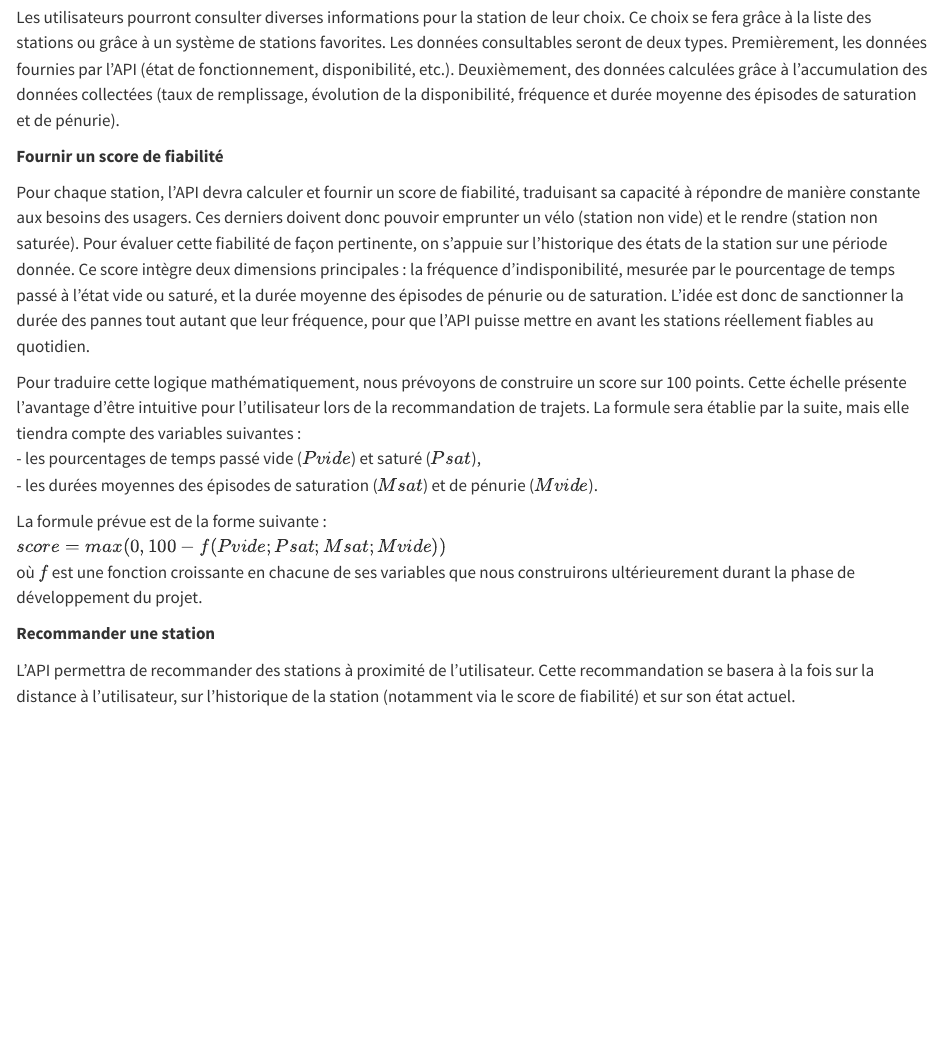
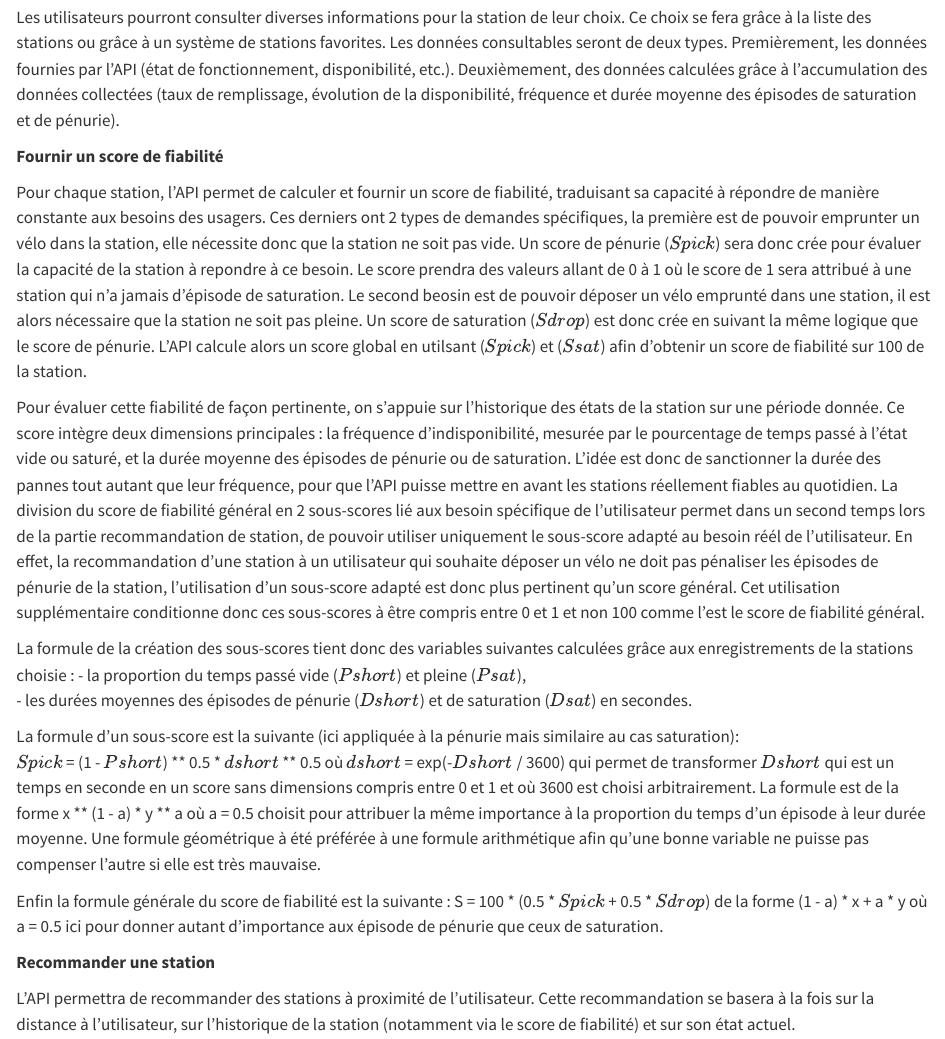
Before and after one commit to Eddboy-ensai/ensai-it-project-2a-team14, a Quarto document (doc/rapport final/rapport.qmd): the page in a window 1100 px wide, from 1530 px down. Rendered offline with R 4.5, knitr and Pandoc in place of Quarto, with nearby package versions.

Commit message:
modif rapport score de fiabilité

```diff
--- a/doc/rapport final/rapport.qmd
+++ b/doc/rapport final/rapport.qmd
@@ -63,15 +63,23 @@ Les utilisateurs pourront consulter diverses informations pour la station de leu
 
 **Fournir un score de fiabilité**
 
-Pour chaque station, l'API devra calculer et fournir un score de fiabilité, traduisant sa capacité à répondre de manière constante aux besoins des usagers. Ces derniers doivent donc pouvoir emprunter un vélo (station non vide) et le rendre (station non saturée). Pour évaluer cette fiabilité de façon pertinente, on s’appuie sur l'historique des états de la station sur une période donnée. Ce score intègre deux dimensions principales : la fréquence d'indisponibilité, mesurée par le pourcentage de temps passé à l'état vide ou saturé, et la durée moyenne des épisodes de pénurie ou de saturation. L'idée est donc de sanctionner la durée des pannes tout autant que leur fréquence, pour que l'API puisse mettre en avant les stations réellement fiables au quotidien.
+Pour chaque station, l'API permet de calculer et fournir un score de fiabilité, traduisant sa capacité à répondre de manière constante aux besoins des usagers. Ces derniers ont 2 types de demandes spécifiques, la première est de pouvoir emprunter un vélo dans la station, elle nécessite donc que la station ne soit pas vide. Un score de pénurie ($Spick$) sera donc crée pour évaluer la capacité de la station à repondre à ce besoin. Le score prendra des valeurs allant de 0 à 1 où le score de 1 sera attribué à une station qui n'a jamais d'épisode de saturation. Le second beosin est de pouvoir déposer un vélo emprunté dans une station, il est alors nécessaire que la station ne soit pas pleine. Un score de saturation ($Sdrop$) est donc crée en suivant la même logique que le score de pénurie. L'API calcule alors un score global en utilsant ($Spick$) et ($Ssat$) afin d'obtenir un score de fiabilité sur 100 de la station.
 
-Pour traduire cette logique mathématiquement, nous prévoyons de construire un score sur 100 points. Cette échelle présente l'avantage d'être intuitive pour l'utilisateur lors de la recommandation de trajets. La formule sera établie par la suite, mais elle tiendra compte des variables suivantes :
-- les pourcentages de temps passé vide ($Pvide$) et saturé ($Psat$),
-- les durées moyennes des épisodes de saturation ($Msat$) et de pénurie ($Mvide$).
+Pour évaluer cette fiabilité de façon pertinente, on s’appuie sur l'historique des états de la station sur une période donnée. Ce score intègre deux dimensions principales : la fréquence d'indisponibilité, mesurée par le pourcentage de temps passé à l'état vide ou saturé, et la durée moyenne des épisodes de pénurie ou de saturation. L'idée est donc de sanctionner la durée des pannes tout autant que leur fréquence, pour que l'API puisse mettre en avant les stations réellement fiables au quotidien. La division du score de fiabilité général en 2 sous-scores lié aux besoin spécifique de l'utilisateur permet dans un second temps lors de la partie recommandation de station, de pouvoir utiliser uniquement le sous-score adapté au besoin réél de l'utilisateur. En effet, la recommandation d'une station à un utilisateur qui souhaite déposer un vélo ne doit pas pénaliser les épisodes de pénurie de la station, l'utilisation d'un sous-score adapté est donc plus pertinent qu'un score général. Cet utilisation supplémentaire conditionne donc ces sous-scores à être compris entre 0 et 1 et non 100 comme l'est le score de fiabilité général.
 
-La formule prévue est de la forme suivante :
-$score = max(0, 100 - f(Pvide ; Psat ; Msat ; Mvide))$
-où $f$ est une fonction croissante en chacune de ses variables que nous construirons ultérieurement durant la phase de développement du projet.
+La formule de la création des sous-scores tient donc des variables suivantes calculées grâce aux enregistrements de la stations choisie :
+- la proportion du temps passé vide ($Pshort$) et pleine ($Psat$),
+- les durées moyennes des épisodes de pénurie ($Dshort$) et de saturation ($Dsat$) en secondes.
+
+La formule d'un sous-score est la suivante (ici appliquée à la pénurie mais similaire au cas saturation):
+$Spick$ = (1 - $Pshort$) ** 0.5 * $dshort$ ** 0.5
+où $dshort$ = exp(-$Dshort$ / 3600) qui permet de transformer $Dshort$ qui est un temps en seconde en un score sans dimensions compris entre 0 et 1 et où 3600 est choisi arbitrairement.
+La formule est de la forme x ** (1 - a) * y ** a où a = 0.5 choisit pour attribuer la même importance à la proportion du temps d'un épisode à leur durée moyenne. Une formule géométrique à été préférée à une formule arithmétique afin qu'une bonne variable ne puisse pas compenser l'autre si elle est très mauvaise.
+
+Enfin la formule générale du score de fiabilité est la suivante :
+S = 100 * (0.5 * $Spick$ + 0.5 * $Sdrop$)
+de la forme (1 - a) * x + a * y où a = 0.5 ici pour donner autant d'importance aux épisode de pénurie que ceux de saturation.
+
 
 **Recommander une station**
 
```
Also changed, not shown: backend/src/service/calculation_service.py (+6 -7 lines).
